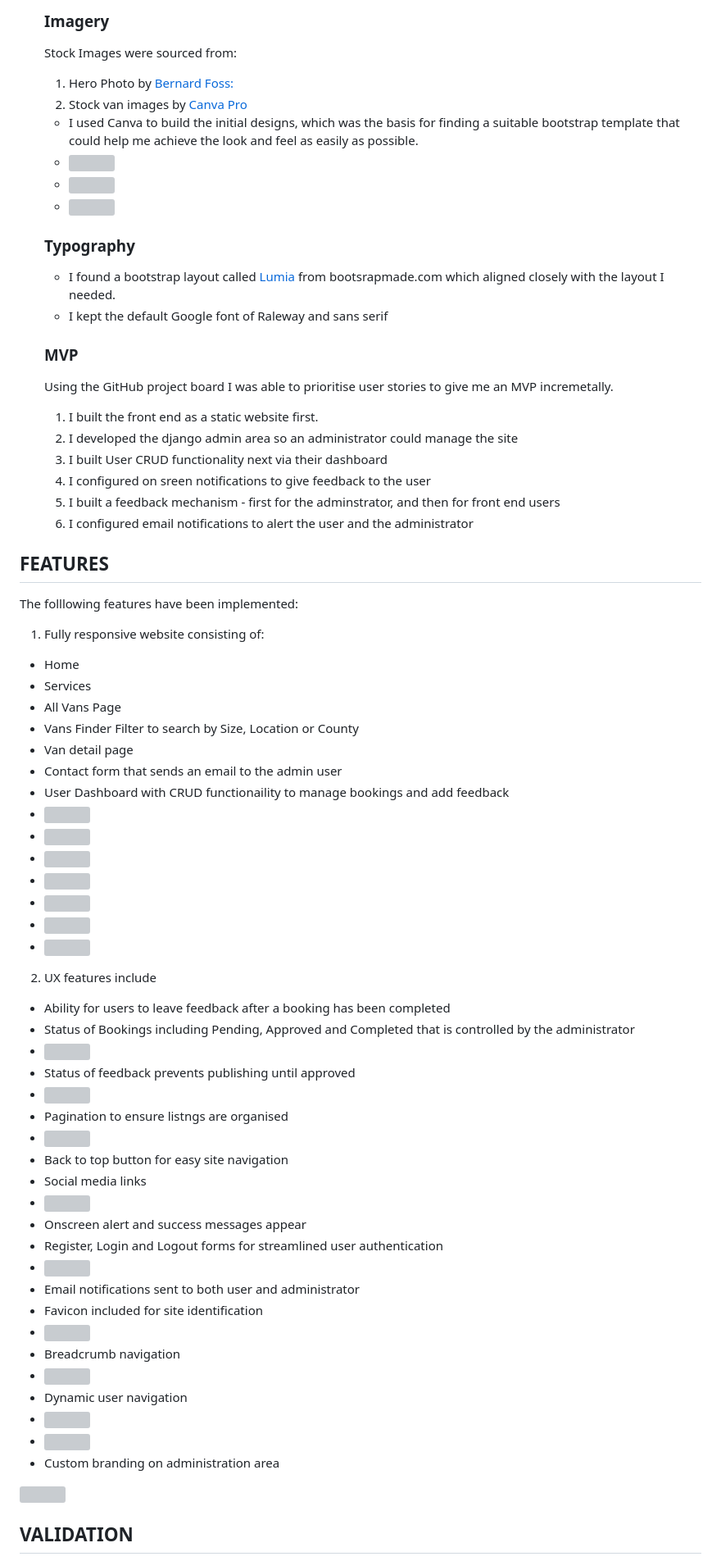
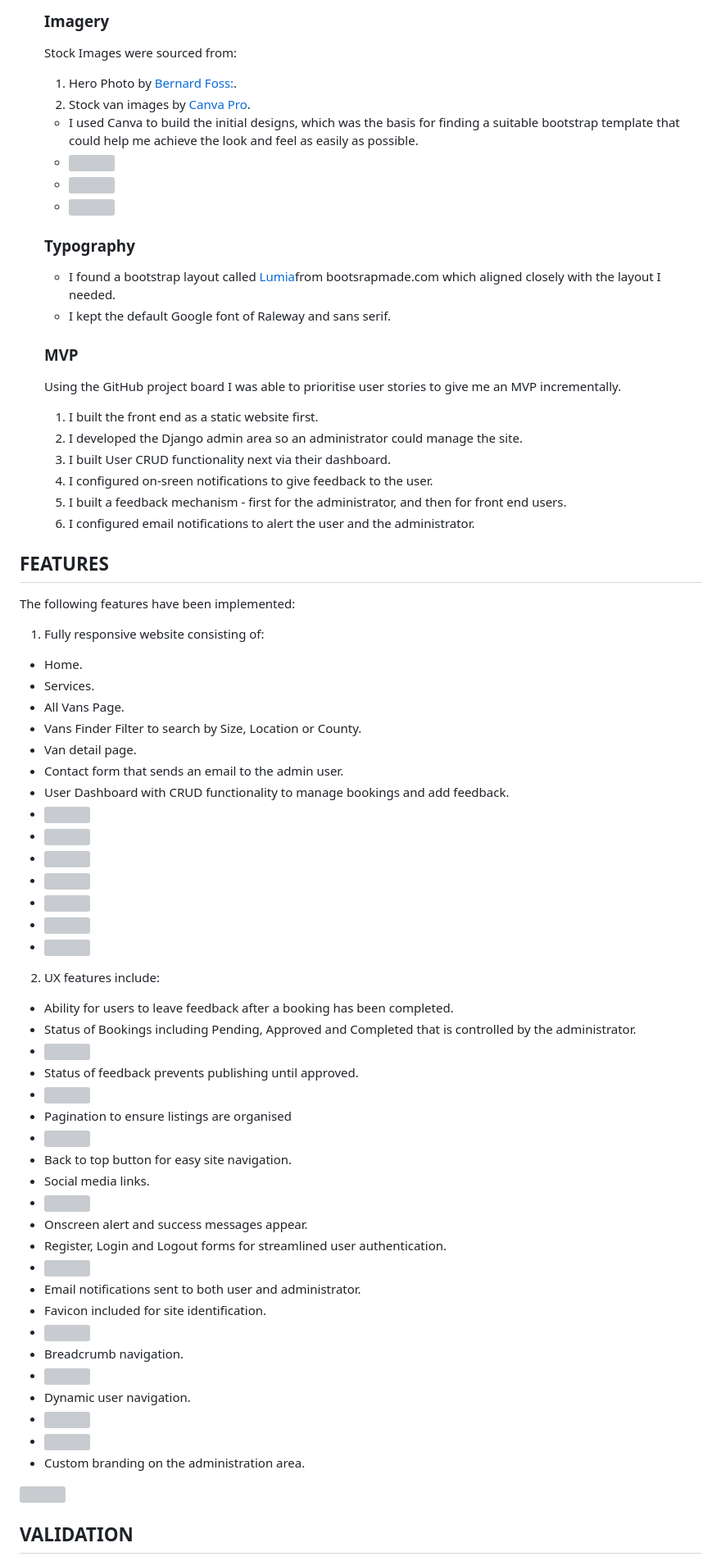
Before and after one commit to rstan-dev/pp4-yoomoov, a Markdown page: README.md, the part around the change printed below. Shown: that part at 82% size. GitHub-like rendering; grey boxes are pictures that could not be loaded.

```diff
--- a/README.md
+++ b/README.md
@@ -166,8 +166,8 @@ The main objectives of this website are:
 
    ### Imagery
    Stock Images were sourced from:
-   1. Hero Photo by [Bernard Foss:](https://www.pexels.com/photo/white-vans-parked-on-gray-concrete-road-4620555/)
-   2. Stock van images by [Canva Pro](https://www.canva.com/)
+   1. Hero Photo by [Bernard Foss:](https://www.pexels.com/photo/white-vans-parked-on-gray-concrete-road-4620555/).
+   2. Stock van images by [Canva Pro](https://www.canva.com/).
 
   - I used Canva to build the initial designs, which was the basis for finding a suitable bootstrap template that could help me achieve the look and feel as easily as possible.
   - <img src="/workspace/pp4-yoomoov/documentation/readme/canva_mockup_home.jpeg">
@@ -175,29 +175,29 @@ The main objectives of this website are:
   - <img src="/workspace/pp4-yoomoov/documentation/readme/canva_mockup_van_detail.jpeg">
 
    ### Typography
-   * I found a bootstrap layout called [Lumia](https://bootstrapmade.com/demo/Lumia/) from bootsrapmade.com which aligned closely with the layout I needed.
-   * I kept the default Google font of Raleway and sans serif
+   * I found a bootstrap layout called [Lumia](https://bootstrapmade.com/demo/Lumia/)from bootsrapmade.com which aligned closely with the layout I needed.
+   * I kept the default Google font of Raleway and sans serif.
 
    ### MVP
-   Using the GitHub project board I was able to prioritise user stories to give me an MVP incremetally.
+   Using the GitHub project board I was able to prioritise user stories to give me an MVP incrementally.
    1. I built the front end as a static website first.
-   2. I developed the django admin area so an administrator could manage the site
-   3. I built User CRUD functionality next via their dashboard
-   4. I configured on sreen notifications to give feedback to the user
-   5. I built a feedback mechanism - first for the adminstrator, and then for front end users
-   6. I configured email notifications to alert the user and the administrator
+   2. I developed the Django admin area so an administrator could manage the site.
+   3. I built User CRUD functionality next via their dashboard.
+   4. I configured on-sreen notifications to give feedback to the user.
+   5. I built a feedback mechanism - first for the administrator, and then for front end users.
+   6. I configured email notifications to alert the user and the administrator.
 
 
 ## FEATURES
-The folllowing features have been implemented:
+The following features have been implemented:
 1. Fully responsive website consisting of:
-  - Home
-  - Services
-  - All Vans Page
-  - Vans Finder Filter to search by Size, Location or County
-  - Van detail page
-  - Contact form that sends an email to the admin user
-  - User Dashboard with CRUD functionaility to manage bookings and add feedback
+  - Home.
+  - Services.
+  - All Vans Page.
+  - Vans Finder Filter to search by Size, Location or County.
+  - Van detail page.
+  - Contact form that sends an email to the admin user.
+  - User Dashboard with CRUD functionality to manage bookings and add feedback.
   - <img src="/workspace/pp4-yoomoov/documentation/readme/feature_home.png">
   - <img src="/workspace/pp4-yoomoov/documentation/readme/feature_services.png">
   - <img src="/workspace/pp4-yoomoov/documentation/readme/feature_van_search.png">
@@ -206,29 +206,29 @@ The folllowing features have been implemented:
   - <img src="/workspace/pp4-yoomoov/documentation/readme/feature_booking.png">
   - <img src="/workspace/pp4-yoomoov/documentation/readme/feature_feedback.png">
 
-2. UX features include
-  - Ability for users to leave feedback after a booking has been completed
-  - Status of Bookings including Pending, Approved and Completed that is controlled by the administrator
+2. UX features include:
+  - Ability for users to leave feedback after a booking has been completed.
+  - Status of Bookings including Pending, Approved and Completed that is controlled by the administrator.
   -  <img src="/workspace/pp4-yoomoov/documentation/readme/uxfeat_leave_feedback.png">
-  - Status of feedback prevents publishing until approved
+  - Status of feedback prevents publishing until approved.
   -  <img src="/workspace/pp4-yoomoov/documentation/readme/uxfeat_feedback_status.png">
-  - Pagination to ensure listngs are organised
+  - Pagination to ensure listings are organised
   -  <img src="/workspace/pp4-yoomoov/documentation/readme/uxfeat_pagination.png">
-  - Back to top button for easy site navigation
-  - Social media links
+  - Back to top button for easy site navigation.
+  - Social media links.
   -  <img src="/workspace/pp4-yoomoov/documentation/readme/uxfeat_back_to_top.png">
-  - Onscreen alert and success messages appear
-  - Register, Login and Logout forms for streamlined user authentication
+  - Onscreen alert and success messages appear.
+  - Register, Login and Logout forms for streamlined user authentication.
   -  <img src="/workspace/pp4-yoomoov/documentation/readme/uxfeat_login_page.png">
-  - Email notifications sent to both user and administrator
-  - Favicon included for site identification
+  - Email notifications sent to both user and administrator.
+  - Favicon included for site identification.
   -  <img src="/workspace/pp4-yoomoov/documentation/readme/uxfeat_favicon.png">
-  - Breadcrumb navigation
+  - Breadcrumb navigation.
   - <img src="/workspace/pp4-yoomoov/documentation/readme/uxfeat_breadcrumbs.png">
-  - Dynamic user navigation
+  - Dynamic user navigation.
   - <img src="/workspace/pp4-yoomoov/documentation/readme/uxfeat_dynamic_nav.png">
   - <img src="/workspace/pp4-yoomoov/documentation/readme/uxfeat_dynamic_nav_user.png">
-  - Custom branding on administration area
+  - Custom branding on the administration area.
   <img src="/workspace/pp4-yoomoov/documentation/readme/uxfeat_custom_admin.png">
 
 
```
Also changed, not shown: other parts of README.md (+110 -114 lines), TESTING.md (+1 -1 lines).
